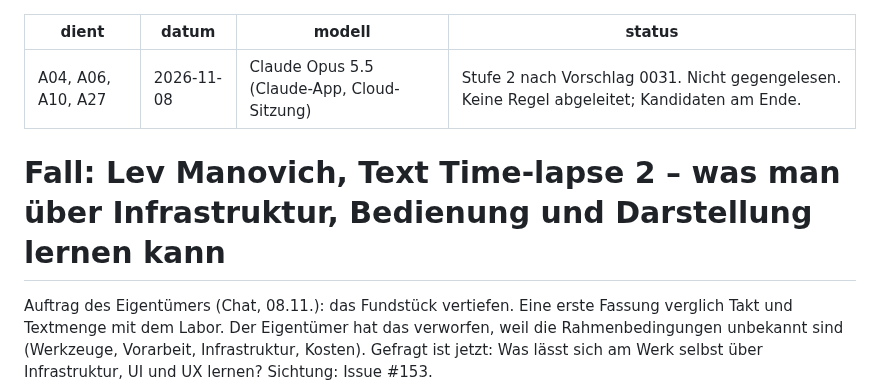
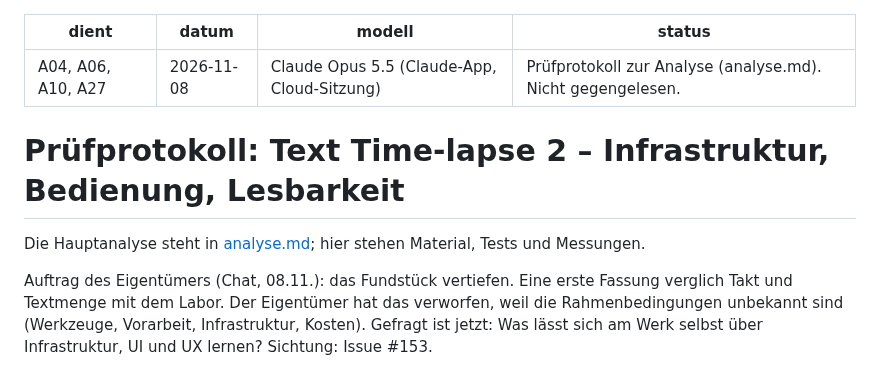
Before and after one commit to esany/design-lab, a Markdown page: research/2026-11-fundstueck-manovich/fall.md, the part around the change. GitHub-like rendering.

```diff
--- a/research/2026-11-fundstueck-manovich/fall.md
+++ b/research/2026-11-fundstueck-manovich/fall.md
@@ -2,10 +2,12 @@
 dient: A04, A06, A10, A27
 datum: 2026-11-08
 modell: Claude Opus 5.5 (Claude-App, Cloud-Sitzung)
-status: Stufe 2 nach Vorschlag 0031. Nicht gegengelesen. Keine Regel abgeleitet; Kandidaten am Ende.
+status: Prüfprotokoll zur Analyse (analyse.md). Nicht gegengelesen.
 ---
 
-# Fall: Lev Manovich, Text Time-lapse 2 – was man über Infrastruktur, Bedienung und Darstellung lernen kann
+# Prüfprotokoll: Text Time-lapse 2 – Infrastruktur, Bedienung, Lesbarkeit
+
+Die Hauptanalyse steht in [analyse.md](analyse.md); hier stehen Material, Tests und Messungen.
 
 Auftrag des Eigentümers (Chat, 08.11.): das Fundstück vertiefen. Eine erste Fassung verglich Takt
 und Textmenge mit dem Labor. Der Eigentümer hat das verworfen, weil die Rahmenbedingungen unbekannt
```
Also changed, not shown: research/2026-11-fundstueck-manovich/analyse.md (added, +258 -0 lines).
